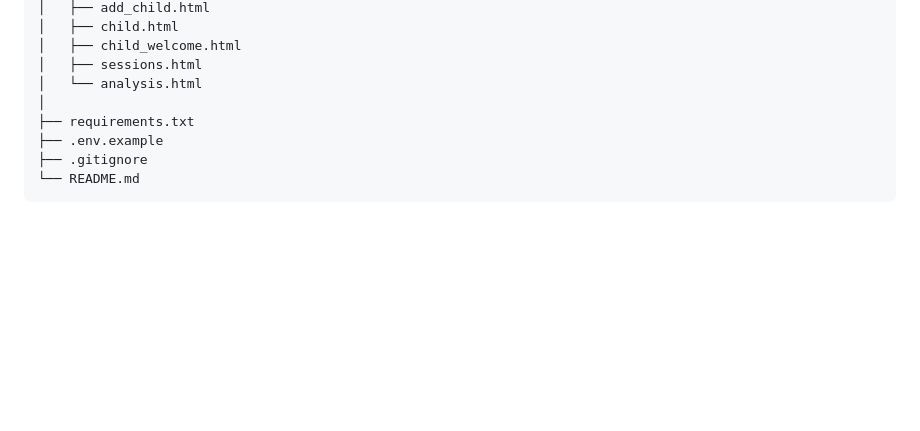
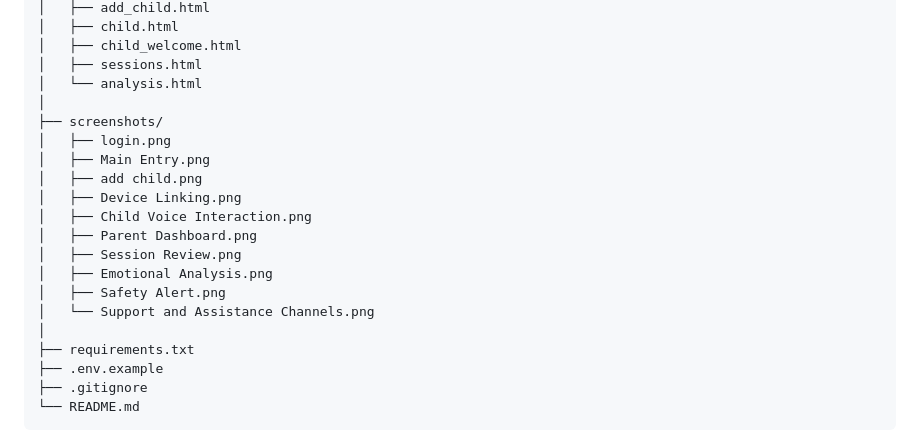
Before and after one commit to N7awaf/Manarah, a Markdown page: README.md, the part around one of its changes. GitHub-like rendering; blank space fills up the shorter version.

```diff
--- a/README.md
+++ b/README.md
@@ -615,6 +615,18 @@ Manarah/
 │   ├── child_welcome.html
 │   ├── sessions.html
 │   └── analysis.html
+│
+├── screenshots/
+│   ├── login.png
+│   ├── Main Entry.png
+│   ├── add child.png
+│   ├── Device Linking.png
+│   ├── Child Voice Interaction.png
+│   ├── Parent Dashboard.png
+│   ├── Session Review.png
+│   ├── Emotional Analysis.png
+│   ├── Safety Alert.png
+│   └── Support and Assistance Channels.png
 │
 ├── requirements.txt
 ├── .env.example
```
Also changed, not shown: other parts of README.md (+93 -83 lines).
